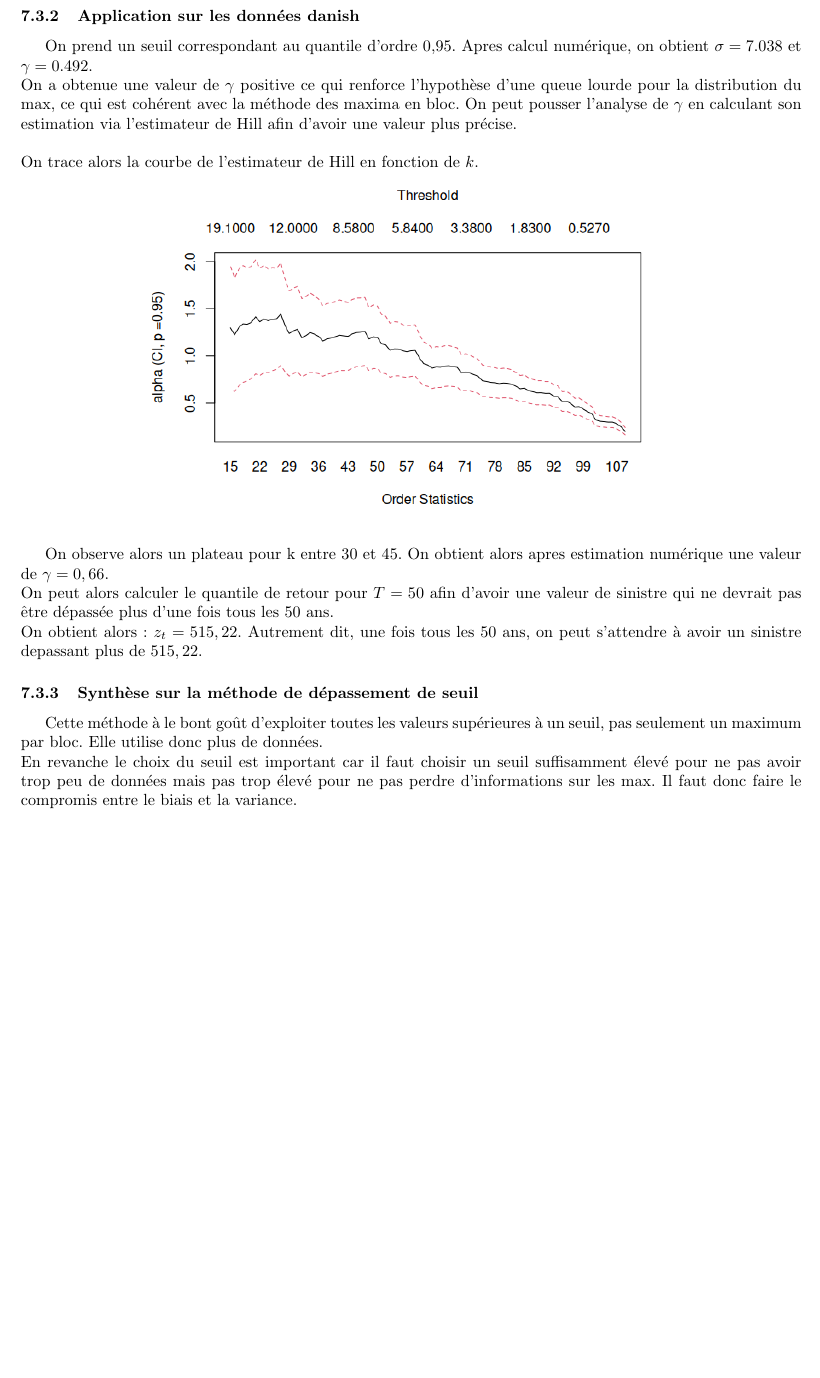
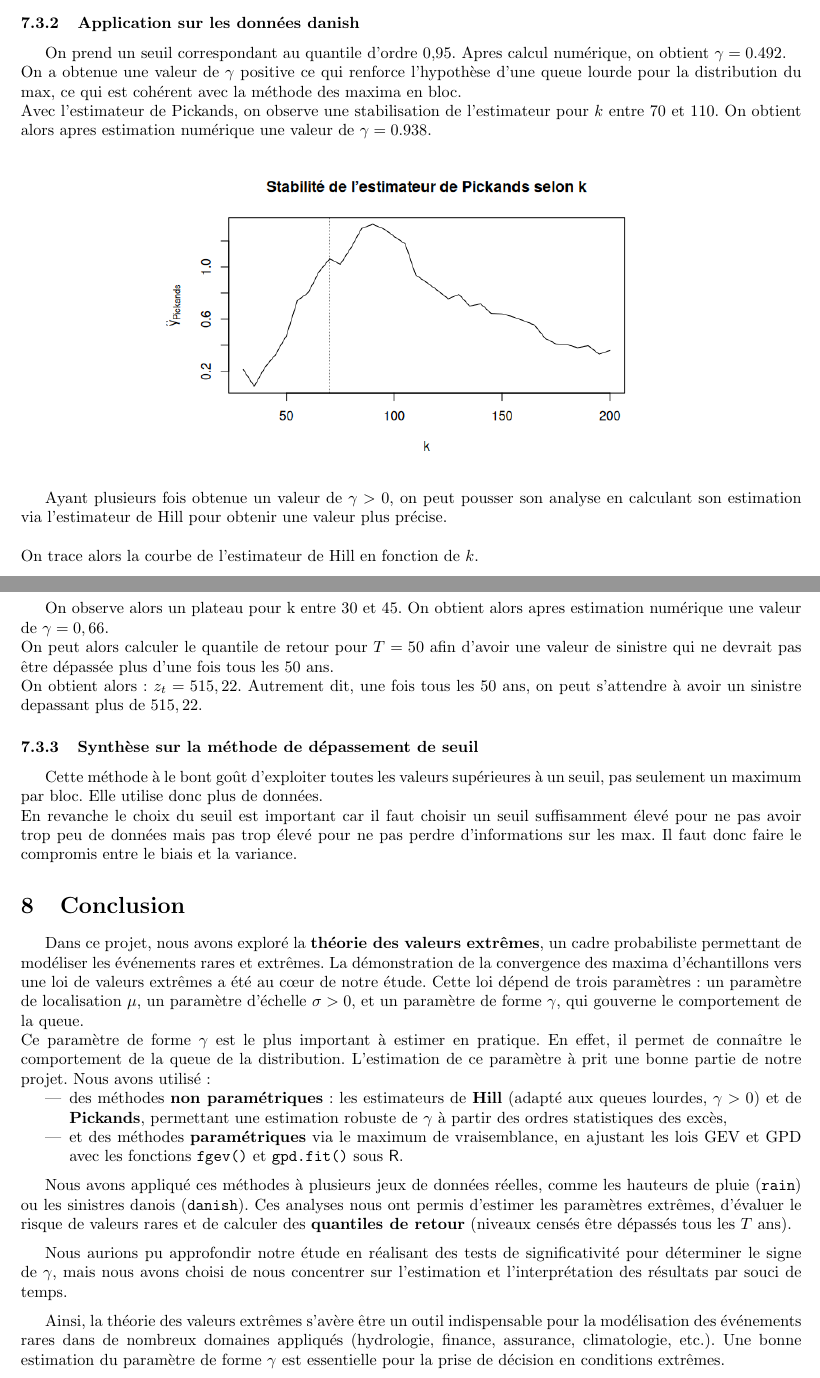
Before and after one commit to DamienMariac/HAX817X-Projet, a LaTeX document (text.tex): part of page 24 of 29 before the commit and two parts of pages 23 and 24 of 29 after it, the two joined at a grey line, cut so that both start at the same text, the shorter picture padded with empty space. Compiled offline with pdfLaTeX.

Commit message:
partie 7 et conclusion

```diff
--- a/text.tex
+++ b/text.tex
@@ -1016,15 +1018,26 @@ Dans notre cas, on obtient alors : $z_t = 98,636$. Autrement dit, une fois tous
 
 \subsubsection{Application sur les données danish}
 
-On prend un seuil correspondant au quantile d’ordre 0,95. Apres calcul numérique, on obtient $\sigma = 7.038$ et $\gamma = 0.492$.
+On prend un seuil correspondant au quantile d’ordre 0,95. Apres calcul numérique, on obtient $\gamma = 0.492$.
 \\
-On a obtenue une valeur de $\gamma$ positive ce qui renforce l'hypothèse d'une queue lourde pour la distribution du max, ce qui est cohérent avec la méthode des maxima en bloc. On peut pousser l'analyse de $\gamma$ en calculant son estimation via l'estimateur de Hill afin d'avoir une valeur plus précise.
+On a obtenue une valeur de $\gamma$ positive ce qui renforce l'hypothèse d'une queue lourde pour la distribution du max, ce qui est cohérent avec la méthode des maxima en bloc.
+\\
+Avec l'estimateur de Pickands, on observe une stabilisation de l'estimateur pour $k$ entre 70 et 110. On obtient alors apres estimation numérique une valeur de $\gamma = 0.938$.
+
+\begin{center}
+	\includegraphics[scale=0.65]{./images/pickandsdansih.png}
+\end{center}
+
+
+
+
+Ayant plusieurs fois obtenue un valeur de $\gamma > 0$, on peut pousser son analyse en calculant son estimation via l'estimateur de Hill pour obtenir une valeur plus précise.
 \\
 \\
 On trace alors la courbe de l'estimateur de Hill en fonction de $k$.
 
 \begin{center}
-	\includegraphics[scale=0.70]{./images/danishsad.png}
+	\includegraphics[scale=0.65]{./images/danishsad.png}
 \end{center}
 
 On observe alors un plateau pour k entre 30 et 45. On obtient alors apres estimation numérique une valeur de $\gamma = 0,66$.
@@ -1037,6 +1050,31 @@ On obtient alors : $z_t = 515,22$. Autrement dit, une fois tous les 50 ans, on p
 Cette méthode à le bont goût d'exploiter toutes les valeurs supérieures à un seuil, pas seulement un maximum par bloc. Elle utilise donc plus de données.
 \\
 En revanche le choix du seuil est important car il faut choisir un seuil suffisamment élevé pour ne pas avoir trop peu de données mais pas trop élevé pour ne pas perdre d'informations sur les max. Il faut donc faire le compromis entre le biais et la variance.
+
+\section{Conclusion}
+
+Dans ce projet, nous avons exploré la \textbf{théorie des valeurs extrêmes}, un cadre probabiliste permettant de modéliser les événements rares et extrêmes.
+La démonstration de la convergence des maxima d’échantillons vers une loi de valeurs extrêmes a été au cœur de notre étude. Cette loi dépend de trois paramètres : un paramètre de localisation $\mu$, un paramètre d’échelle $\sigma > 0$, et un paramètre de forme $\gamma$, qui gouverne le comportement de la queue.
+\\
+Ce paramètre de forme $\gamma$ est le plus important à estimer en pratique. En effet, il permet de connaître le comportement de la queue de la distribution.
+L'estimation de ce paramètre à prit une bonne partie de notre projet. Nous avons utilisé :
+\begin{itemize}
+    \item des méthodes \textbf{non paramétriques} : les estimateurs de \textbf{Hill} (adapté aux queues lourdes, $\gamma > 0$) et de \textbf{Pickands}, permettant une estimation robuste de $\gamma$ à partir des ordres statistiques des excès,
+    \item et des méthodes \textbf{paramétriques} via le maximum de vraisemblance, en ajustant les lois GEV et GPD avec les fonctions \texttt{fgev()} et \texttt{gpd.fit()} sous \textsf{R}.
+\end{itemize}
+
+\medskip
+
+Nous avons appliqué ces méthodes à plusieurs jeux de données réelles, comme les hauteurs de pluie (\texttt{rain}) ou les sinistres danois (\texttt{danish}). Ces analyses nous ont permis d'estimer les paramètres extrêmes, d'évaluer le risque de valeurs rares et de calculer des \textbf{quantiles de retour} (niveaux censés être dépassés tous les $T$ ans).
+
+\medskip
+
+Nous aurions pu approfondir notre étude en réalisant des tests de significativité pour déterminer le signe de $\gamma$, mais nous avons choisi de nous concentrer sur l'estimation et l'interprétation des résultats par souci de temps.
+
+\medskip
+
+Ainsi, la théorie des valeurs extrêmes s’avère être un outil indispensable pour la modélisation des événements rares dans de nombreux domaines appliqués (hydrologie, finance, assurance, climatologie, etc.). Une bonne estimation du paramètre de forme $\gamma$ est essentielle pour la prise de décision en conditions extrêmes.
+
 
 \newpage
 \section{Annexe}
```
Also changed, not shown: images/pickandsdansih.png (added), images/pickandsrain.png (added), images/pickandsrain.png.png (added), text.pdf, text.tex (46 more changed lines), 6 other files.
